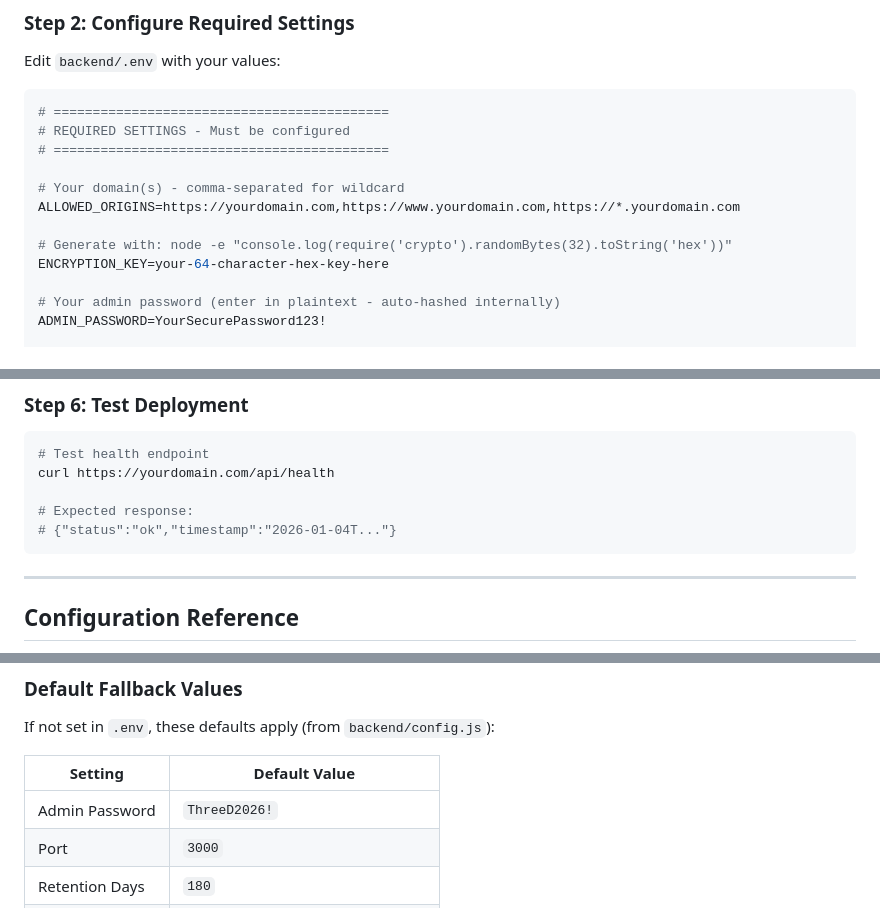
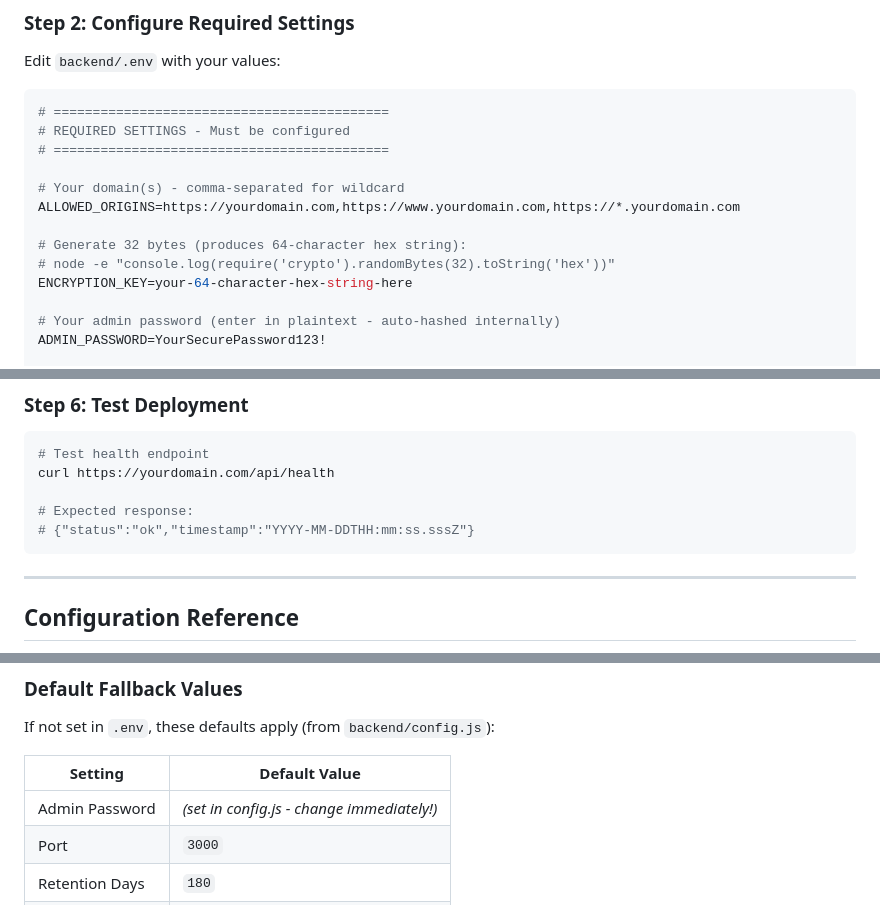
Before and after one commit to Illumio3D/Three-Dimensions-2, a Markdown page: SERVER-DEPLOYMENT-GUIDE.md, 3 parts joined by grey strips. Drawn GitHub-style.

Commit message:
Address code review feedback in deployment guide
Co-authored-by: Illumio3D <243784564+Illumio3D@users.noreply.github.com>

````diff
--- a/SERVER-DEPLOYMENT-GUIDE.md
+++ b/SERVER-DEPLOYMENT-GUIDE.md
@@ -75,8 +75,9 @@ Edit `backend/.env` with your values:
 # Your domain(s) - comma-separated for wildcard
 ALLOWED_ORIGINS=https://yourdomain.com,https://www.yourdomain.com,https://*.yourdomain.com
 
-# Generate with: node -e "console.log(require('crypto').randomBytes(32).toString('hex'))"
-ENCRYPTION_KEY=your-64-character-hex-key-here
+# Generate 32 bytes (produces 64-character hex string):
+# node -e "console.log(require('crypto').randomBytes(32).toString('hex'))"
+ENCRYPTION_KEY=your-64-character-hex-string-here
 
 # Your admin password (enter in plaintext - auto-hashed internally)
 ADMIN_PASSWORD=YourSecurePassword123!
@@ -263,7 +264,7 @@ server {
 curl https://yourdomain.com/api/health
 
 # Expected response:
-# {"status":"ok","timestamp":"2026-01-04T..."}
+# {"status":"ok","timestamp":"YYYY-MM-DDTHH:mm:ss.sssZ"}
 ```
 
 ---
@@ -286,7 +287,7 @@ If not set in `.env`, these defaults apply (from `backend/config.js`):
 
 | Setting | Default Value |
 |---------|---------------|
-| Admin Password | `ThreeD2026!` |
+| Admin Password | *(set in config.js - change immediately!)* |
 | Port | `3000` |
 | Retention Days | `180` |
 | Allowed Origins | `localhost:3000, 127.0.0.1:3000` |
````
